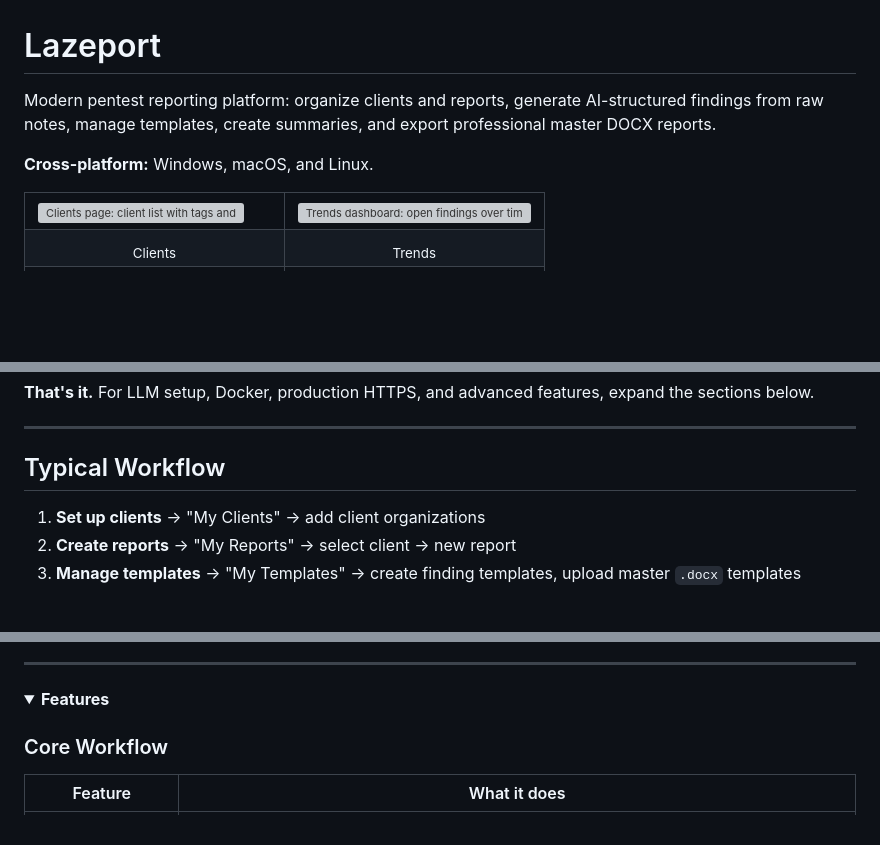
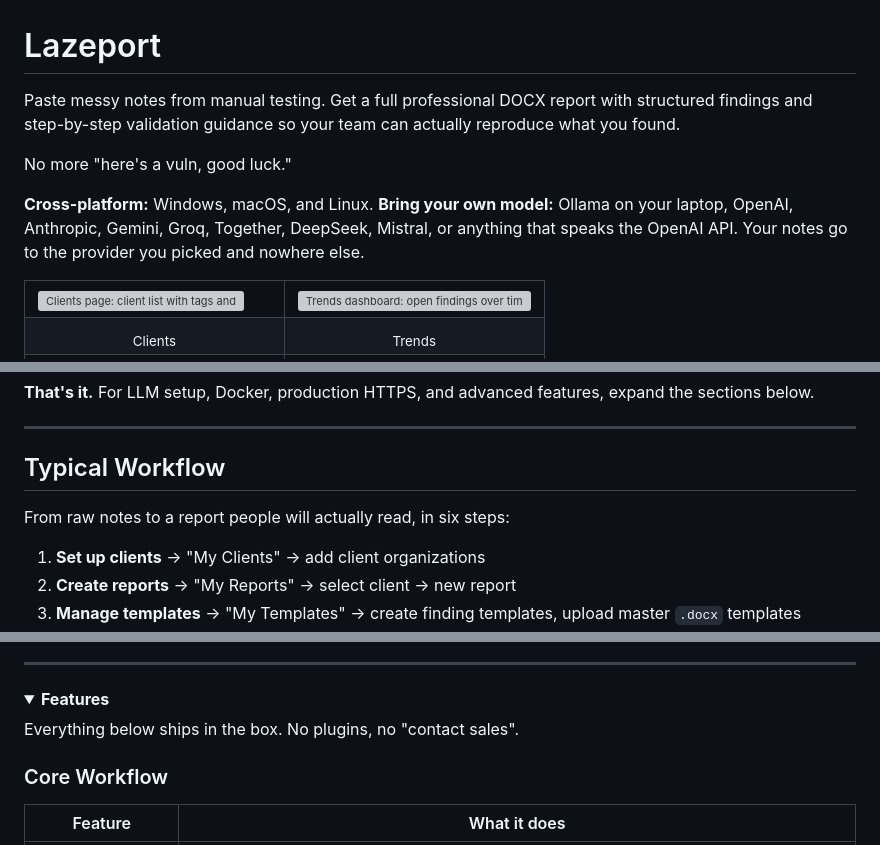
Before and after one commit to HoldMyBeer-gg/lazeport, a Markdown page: README.md, 3 parts joined by grey strips. Drawn GitHub-style; folded sections open; blank space fills up the shorter version; grey boxes are pictures that could not be loaded.

Commit message:
README: lead with the pitch, add validation guidance to the feature list.

```diff
--- a/README.md
+++ b/README.md
@@ -1,8 +1,10 @@
 # Lazeport
 
-Modern pentest reporting platform: organize clients and reports, generate AI-structured findings from raw notes, manage templates, create summaries, and export professional master DOCX reports.
+Paste messy notes from manual testing. Get a full professional DOCX report with structured findings and step-by-step validation guidance so your team can actually reproduce what you found.
 
-**Cross-platform:** Windows, macOS, and Linux.
+No more "here's a vuln, good luck."
+
+**Cross-platform:** Windows, macOS, and Linux. **Bring your own model:** Ollama on your laptop, OpenAI, Anthropic, Gemini, Groq, Together, DeepSeek, Mistral, or anything that speaks the OpenAI API. Your notes go to the provider you picked and nowhere else.
 
 <table>
   <tr>
@@ -60,6 +62,8 @@ run.bat           # Windows: backend only (start redis-server and a Celery worke
 
 ## Typical Workflow
 
+From raw notes to a report people will actually read, in six steps:
+
 1. **Set up clients** → "My Clients" → add client organizations
 2. **Create reports** → "My Reports" → select client → new report
 3. **Manage templates** → "My Templates" → create finding templates, upload master `.docx` templates
@@ -74,6 +78,8 @@ run.bat           # Windows: backend only (start redis-server and a Celery worke
 <details>
 <summary><strong>Features</strong></summary>
 
+Everything below ships in the box. No plugins, no "contact sales".
+
 ### Core Workflow
 
 | Feature | What it does |
```
Also changed, not shown: other parts of README.md (+1 -0 lines).
